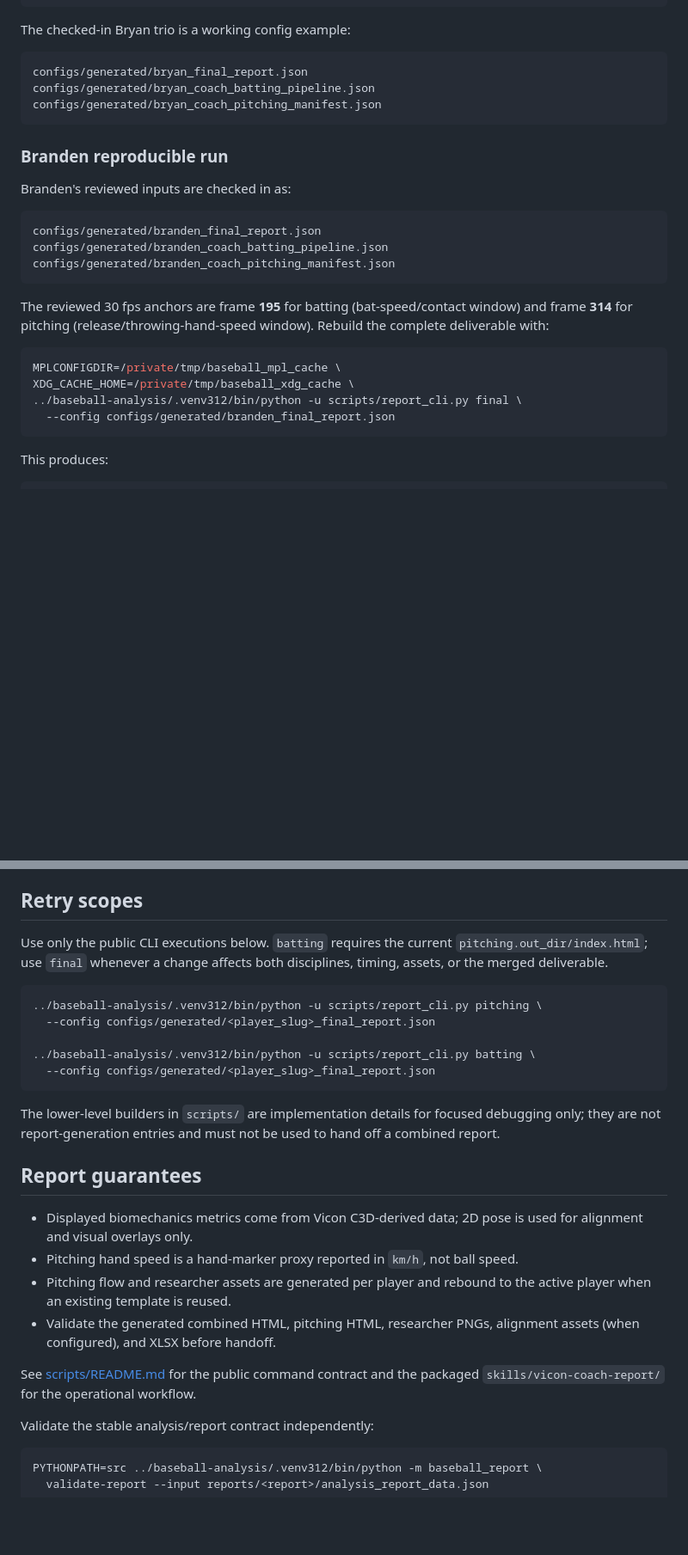
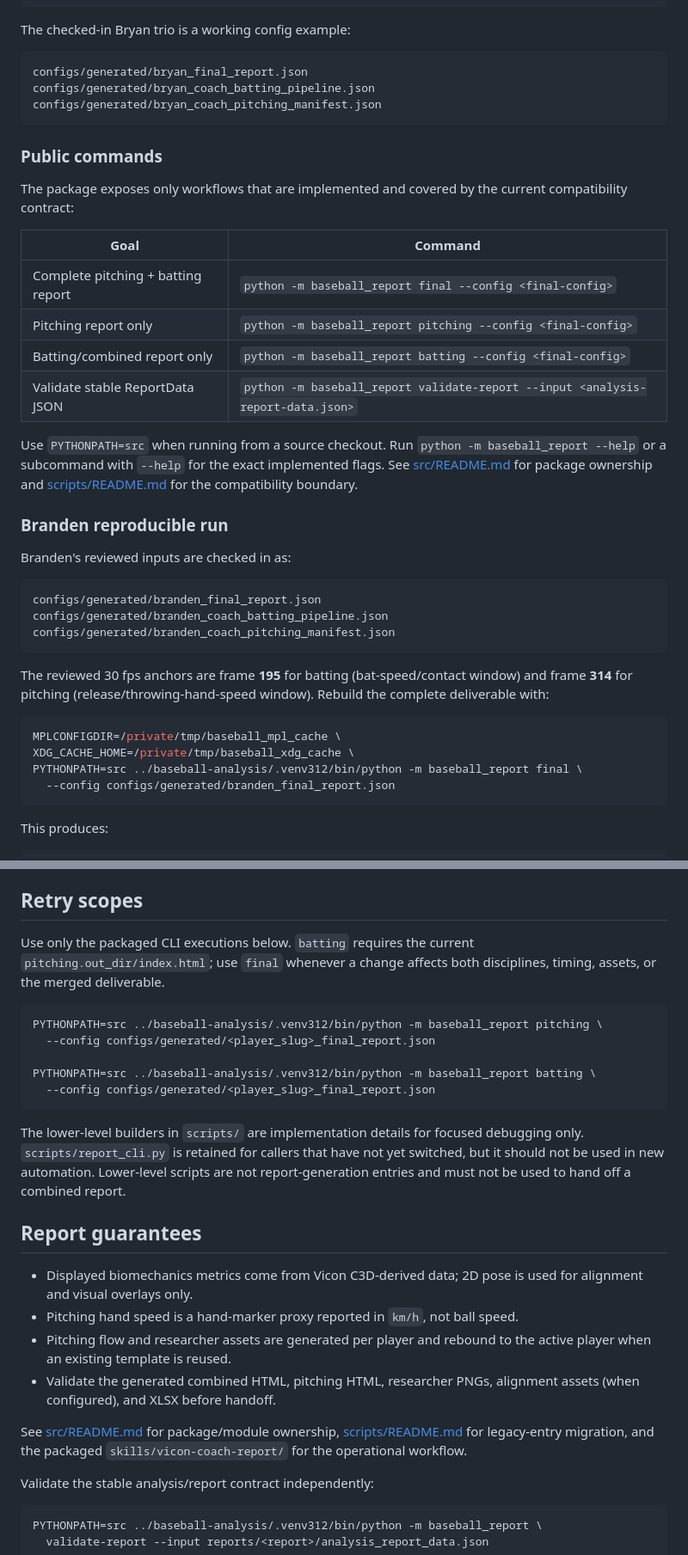
Before and after one commit to zhiwei531/baseball-report-generation, a Markdown page: README.md, 2 parts joined by grey strips. Shown at 86% size. Rendered like a GitHub page; blank space fills up the shorter version.

Commit message:
docs: switch usage to package CLI

````diff
--- a/README.md
+++ b/README.md
@@ -64,6 +66,23 @@ configs/generated/bryan_coach_batting_pipeline.json
 configs/generated/bryan_coach_pitching_manifest.json
 ```
 
+### Public commands
+
+The package exposes only workflows that are implemented and covered by the
+current compatibility contract:
+
+| Goal | Command |
+| --- | --- |
+| Complete pitching + batting report | `python -m baseball_report final --config <final-config>` |
+| Pitching report only | `python -m baseball_report pitching --config <final-config>` |
+| Batting/combined report only | `python -m baseball_report batting --config <final-config>` |
+| Validate stable ReportData JSON | `python -m baseball_report validate-report --input <analysis-report-data.json>` |
+
+Use `PYTHONPATH=src` when running from a source checkout. Run
+`python -m baseball_report --help` or a subcommand with `--help` for the exact
+implemented flags. See [src/README.md](src/README.md) for package ownership and
+[scripts/README.md](scripts/README.md) for the compatibility boundary.
+
 ### Branden reproducible run
 
 Branden's reviewed inputs are checked in as:
@@ -81,7 +100,7 @@ Rebuild the complete deliverable with:
 ```bash
 MPLCONFIGDIR=/private/tmp/baseball_mpl_cache \
 XDG_CACHE_HOME=/private/tmp/baseball_xdg_cache \
-../baseball-analysis/.venv312/bin/python -u scripts/report_cli.py final \
+PYTHONPATH=src ../baseball-analysis/.venv312/bin/python -m baseball_report final \
   --config configs/generated/branden_final_report.json
 ```
 
@@ -125,21 +144,23 @@ batting metrics are present in `outputs/batting_metrics_excel/all_players`.
 
 ## Retry scopes
 
-Use only the public CLI executions below. `batting` requires the current
+Use only the packaged CLI executions below. `batting` requires the current
 `pitching.out_dir/index.html`; use `final` whenever a change affects both
 disciplines, timing, assets, or the merged deliverable.
 
 ```bash
-../baseball-analysis/.venv312/bin/python -u scripts/report_cli.py pitching \
+PYTHONPATH=src ../baseball-analysis/.venv312/bin/python -m baseball_report pitching \
   --config configs/generated/<player_slug>_final_report.json
 
-../baseball-analysis/.venv312/bin/python -u scripts/report_cli.py batting \
+PYTHONPATH=src ../baseball-analysis/.venv312/bin/python -m baseball_report batting \
   --config configs/generated/<player_slug>_final_report.json
 ```
 
 The lower-level builders in `scripts/` are implementation details for focused
-debugging only; they are not report-generation entries and must not be used to
-hand off a combined report.
+debugging only. `scripts/report_cli.py` is retained for callers that have not
+yet switched, but it should not be used in new automation. Lower-level scripts
+are not report-generation entries and must not be used to hand off a combined
+report.
 
 ## Report guarantees
 
@@ -152,8 +173,9 @@ hand off a combined report.
 - Validate the generated combined HTML, pitching HTML, researcher PNGs,
   alignment assets (when configured), and XLSX before handoff.
 
-See [scripts/README.md](scripts/README.md) for the public command contract and
-the packaged `skills/vicon-coach-report/` for the operational workflow.
+See [src/README.md](src/README.md) for package/module ownership,
+[scripts/README.md](scripts/README.md) for legacy-entry migration, and the
+packaged `skills/vicon-coach-report/` for the operational workflow.
 
 Validate the stable analysis/report contract independently:
 
````
Also changed, not shown: other parts of README.md (+6 -4 lines), scripts/README.md (+26 -10 lines), src/README.md (added, +91 -0 lines).
